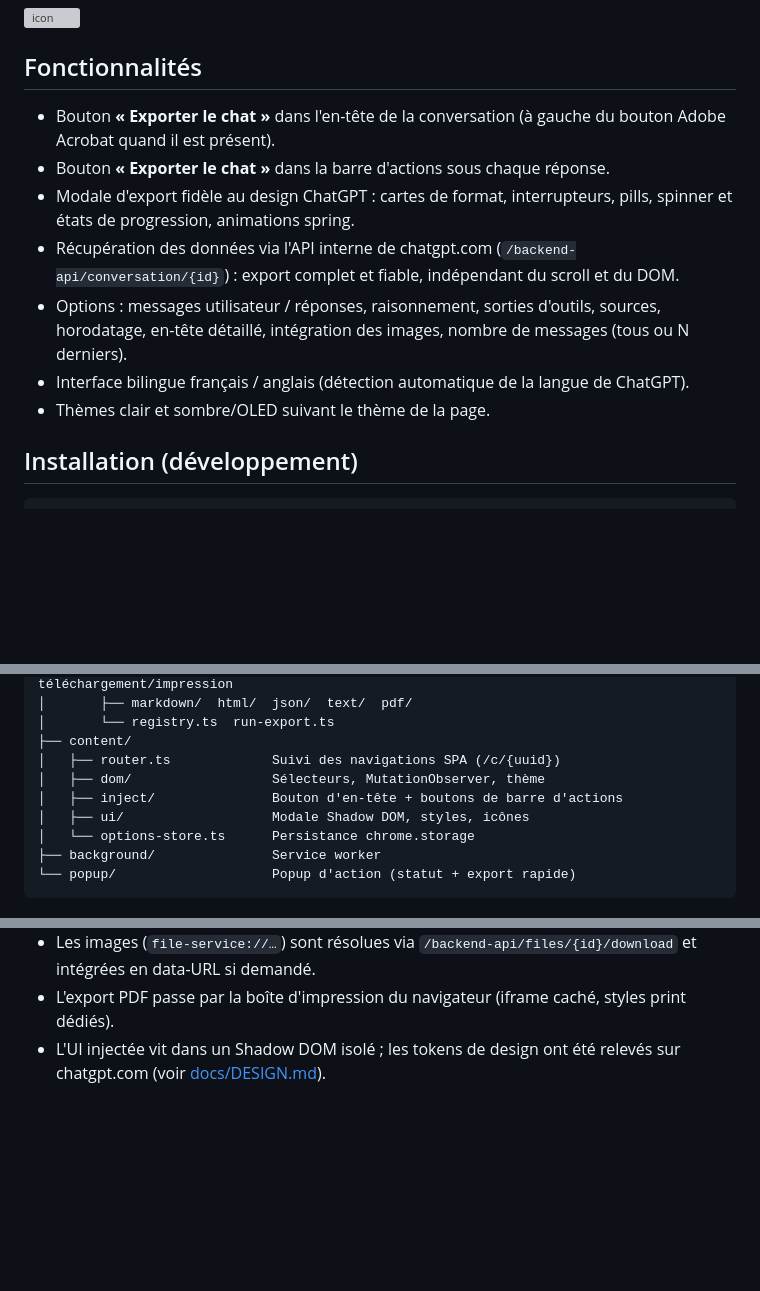
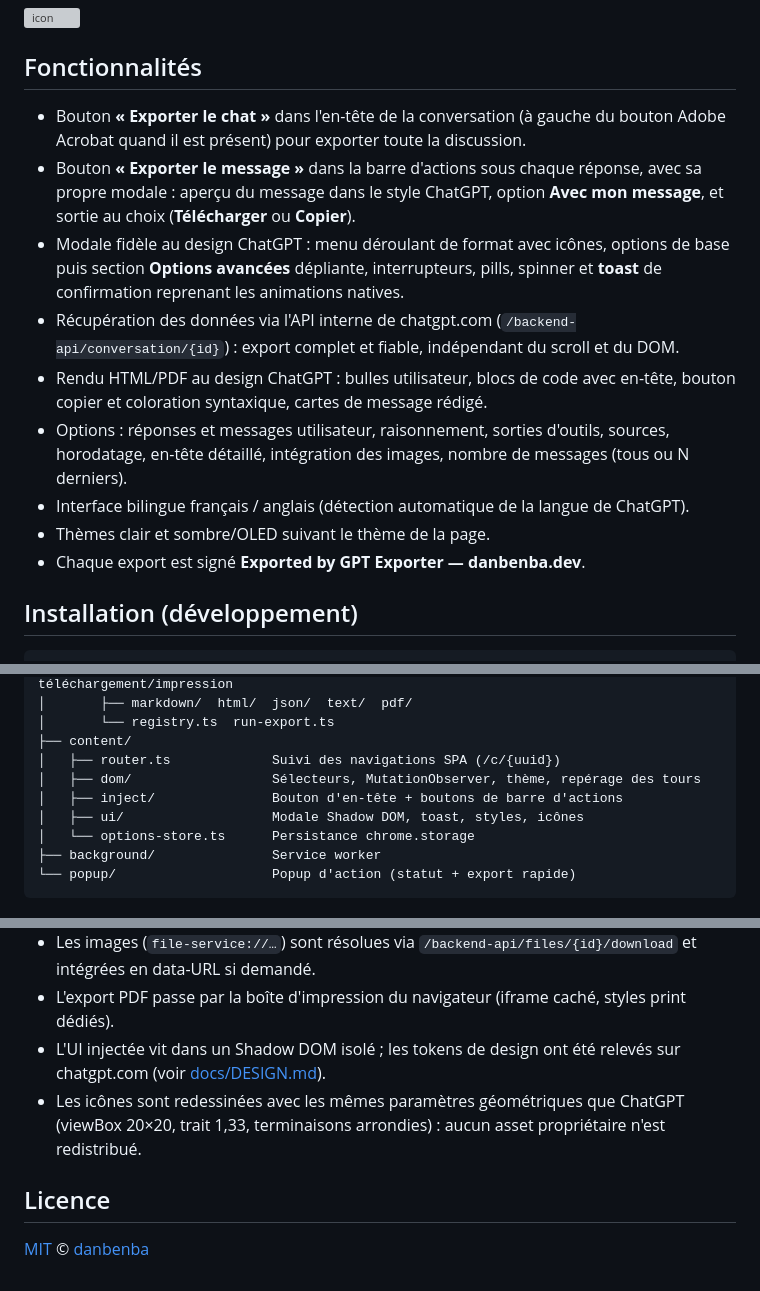
Before and after one commit to danbenba/GPTExporter, a Markdown page: README.md, 3 parts joined by grey strips. GitHub-like rendering; blank space fills up the shorter version; grey boxes are pictures that could not be loaded.

Commit message:
docs: document the message export flow, toast and icon provenance

```diff
--- a/README.md
+++ b/README.md
@@ -6,13 +6,15 @@ Extension Chrome (Manifest V3) pour exporter vos conversations ChatGPT en **Mark
 
 ## Fonctionnalités
 
-- Bouton **« Exporter le chat »** dans l'en-tête de la conversation (à gauche du bouton Adobe Acrobat quand il est présent).
-- Bouton **« Exporter le chat »** dans la barre d'actions sous chaque réponse.
-- Modale d'export fidèle au design ChatGPT : cartes de format, interrupteurs, pills, spinner et états de progression, animations spring.
+- Bouton **« Exporter le chat »** dans l'en-tête de la conversation (à gauche du bouton Adobe Acrobat quand il est présent) pour exporter toute la discussion.
+- Bouton **« Exporter le message »** dans la barre d'actions sous chaque réponse, avec sa propre modale : aperçu du message dans le style ChatGPT, option **Avec mon message**, et sortie au choix (**Télécharger** ou **Copier**).
+- Modale fidèle au design ChatGPT : menu déroulant de format avec icônes, options de base puis section **Options avancées** dépliante, interrupteurs, pills, spinner et **toast** de confirmation reprenant les animations natives.
 - Récupération des données via l'API interne de chatgpt.com (`/backend-api/conversation/{id}`) : export complet et fiable, indépendant du scroll et du DOM.
-- Options : messages utilisateur / réponses, raisonnement, sorties d'outils, sources, horodatage, en-tête détaillé, intégration des images, nombre de messages (tous ou N derniers).
+- Rendu HTML/PDF au design ChatGPT : bulles utilisateur, blocs de code avec en-tête, bouton copier et coloration syntaxique, cartes de message rédigé.
+- Options : réponses et messages utilisateur, raisonnement, sorties d'outils, sources, horodatage, en-tête détaillé, intégration des images, nombre de messages (tous ou N derniers).
 - Interface bilingue français / anglais (détection automatique de la langue de ChatGPT).
 - Thèmes clair et sombre/OLED suivant le thème de la page.
+- Chaque export est signé **Exported by GPT Exporter — danbenba.dev**.
 
 ## Installation (développement)
 
@@ -54,9 +55,9 @@ src/
 │       └── registry.ts  run-export.ts
 ├── content/
 │   ├── router.ts             Suivi des navigations SPA (/c/{uuid})
-│   ├── dom/                  Sélecteurs, MutationObserver, thème
+│   ├── dom/                  Sélecteurs, MutationObserver, thème, repérage des tours
 │   ├── inject/               Bouton d'en-tête + boutons de barre d'actions
-│   ├── ui/                   Modale Shadow DOM, styles, icônes
+│   ├── ui/                   Modale Shadow DOM, toast, styles, icônes
 │   └── options-store.ts      Persistance chrome.storage
 ├── background/               Service worker
 └── popup/                    Popup d'action (statut + export rapide)
@@ -69,3 +70,8 @@ src/
 - Les images (`file-service://…`) sont résolues via `/backend-api/files/{id}/download` et intégrées en data-URL si demandé.
 - L'export PDF passe par la boîte d'impression du navigateur (iframe caché, styles print dédiés).
 - L'UI injectée vit dans un Shadow DOM isolé ; les tokens de design ont été relevés sur chatgpt.com (voir [docs/DESIGN.md](docs/DESIGN.md)).
+- Les icônes sont redessinées avec les mêmes paramètres géométriques que ChatGPT (viewBox 20×20, trait 1,33, terminaisons arrondies) : aucun asset propriétaire n'est redistribué.
+
+## Licence
+
+[MIT](LICENSE) © [danbenba](https://danbenba.dev)
```
Also changed, not shown: other parts of README.md (+0 -1 lines).
